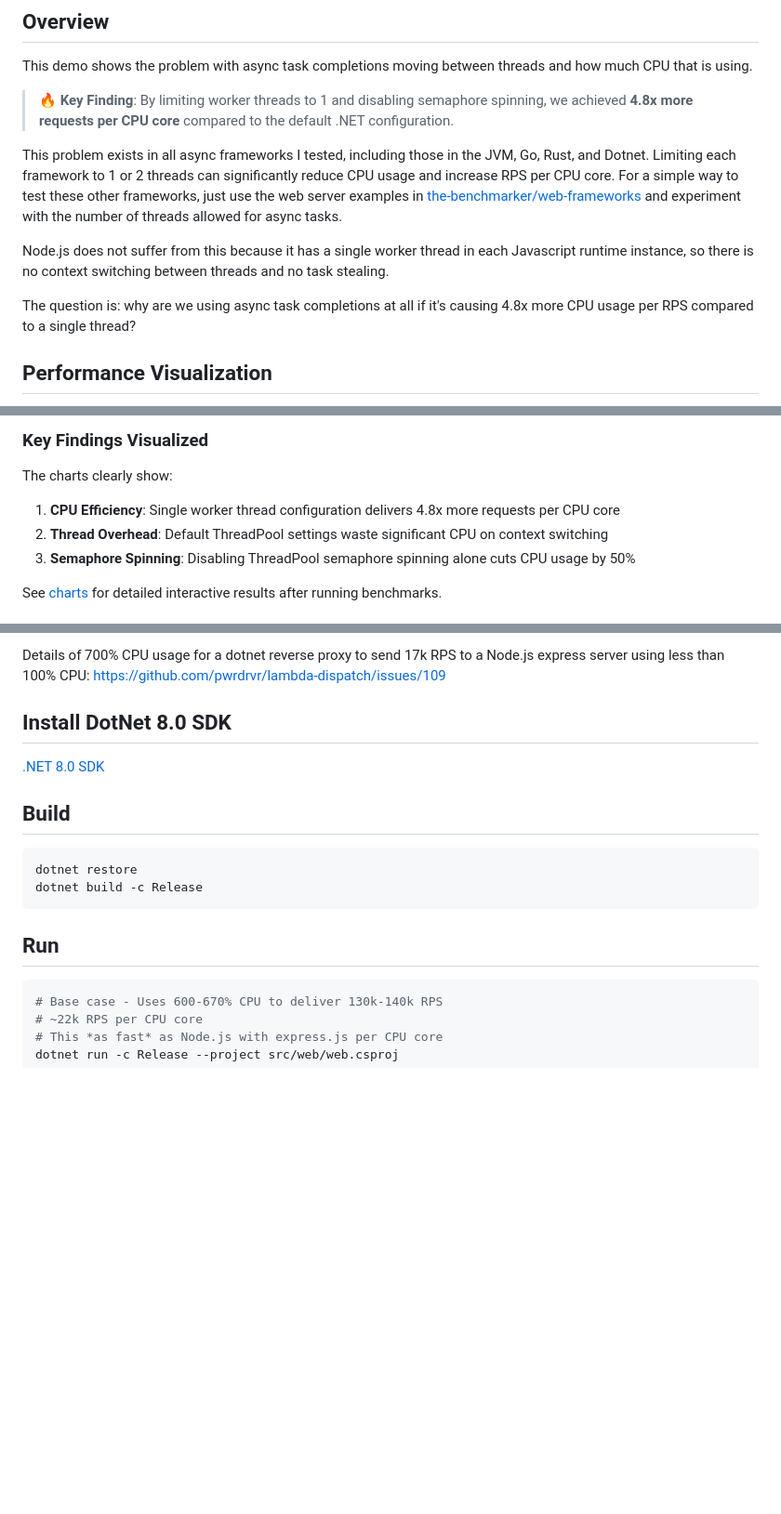
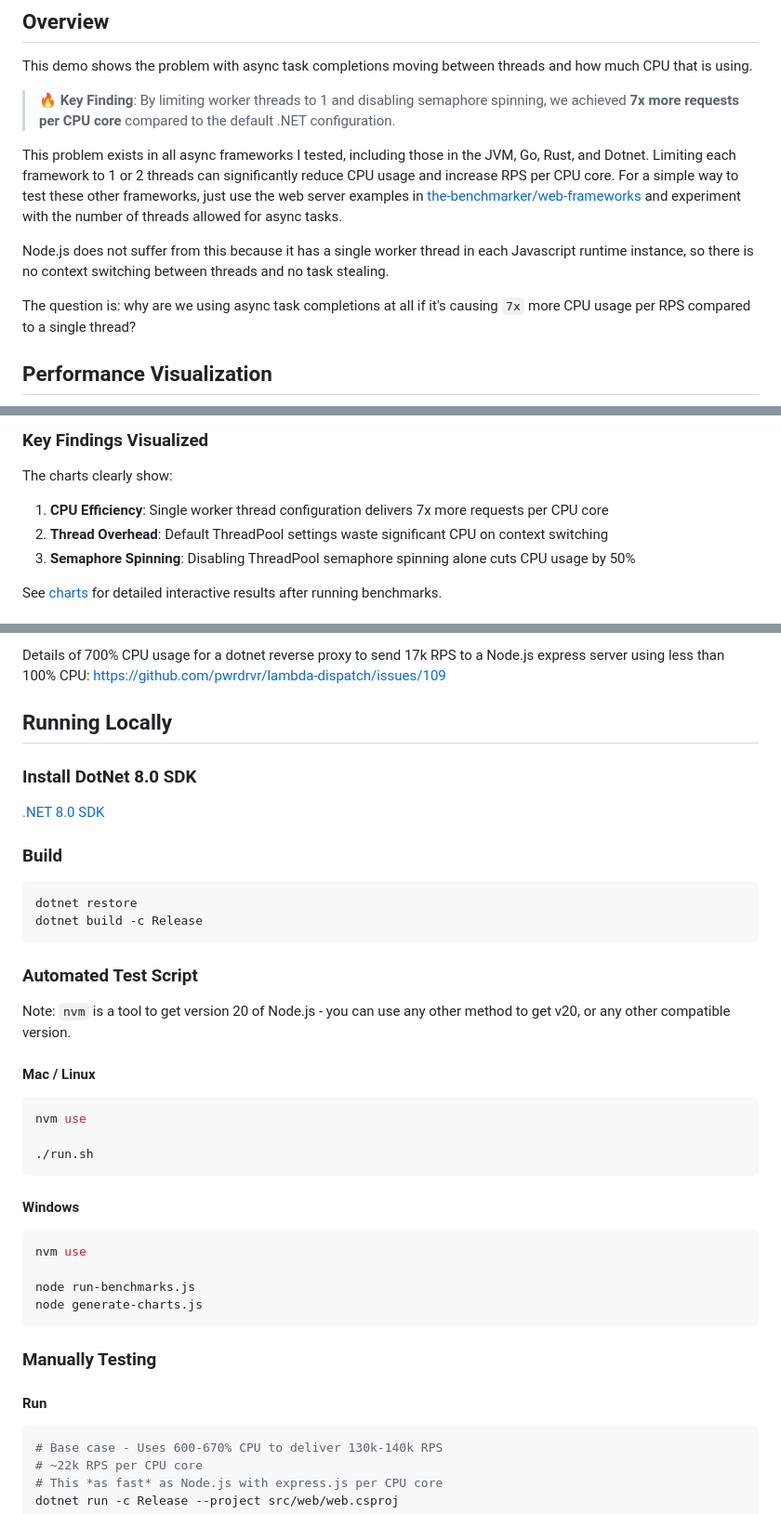
Before and after one commit to pwrdrvr/dotnet-async-nightmare, a Markdown page: README.md, 3 parts joined by grey strips. Shown: that part at 93% size. Rendered like a GitHub page; blank space fills up the shorter version.

````diff
--- a/README.md
+++ b/README.md
@@ -2,13 +2,13 @@
 
 This demo shows the problem with async task completions moving between threads and how much CPU that is using.
 
-> 🔥 **Key Finding**: By limiting worker threads to 1 and disabling semaphore spinning, we achieved **4.8x more requests per CPU core** compared to the default .NET configuration.
+> 🔥 **Key Finding**: By limiting worker threads to 1 and disabling semaphore spinning, we achieved **7x more requests per CPU core** compared to the default .NET configuration.
 
 This problem exists in all async frameworks I tested, including those in the JVM, Go, Rust, and Dotnet.  Limiting each framework to 1 or 2 threads can significantly reduce CPU usage and increase RPS per CPU core.  For a simple way to test these other frameworks, just use the web server examples in [the-benchmarker/web-frameworks](https://github.com/the-benchmarker/web-frameworks) and experiment with the number of threads allowed for async tasks.
 
 Node.js does not suffer from this because it has a single worker thread in each Javascript runtime instance, so there is no context switching between threads and no task stealing.
 
-The question is: why are we using async task completions at all if it's causing 4.8x more CPU usage per RPS compared to a single thread?
+The question is: why are we using async task completions at all if it's causing `7x` more CPU usage per RPS compared to a single thread?
 
 ## Performance Visualization
 
@@ -45,7 +45,7 @@ After running the benchmarks:
 
 The charts clearly show:
 
-1. **CPU Efficiency**: Single worker thread configuration delivers 4.8x more requests per CPU core
+1. **CPU Efficiency**: Single worker thread configuration delivers 7x more requests per CPU core
 2. **Thread Overhead**: Default ThreadPool settings waste significant CPU on context switching
 3. **Semaphore Spinning**: Disabling ThreadPool semaphore spinning alone cuts CPU usage by 50%
 
@@ -63,18 +63,43 @@ Original source for thread pool control function: [Program.cs](https://github.co
 
 Details of 700% CPU usage for a dotnet reverse proxy to send 17k RPS to a Node.js express server using less than 100% CPU: https://github.com/pwrdrvr/lambda-dispatch/issues/109
 
-## Install DotNet 8.0 SDK
+## Running Locally
+
+### Install DotNet 8.0 SDK
 
 [.NET 8.0 SDK](https://dotnet.microsoft.com/en-us/download/dotnet/8.0)
 
-## Build
+### Build
 
 ```bash
 dotnet restore
 dotnet build -c Release
 ```
 
-## Run
+### Automated Test Script
+
+Note: `nvm` is a tool to get version 20 of Node.js - you can use any other method to get v20, or any other compatible version.
+
+#### Mac / Linux
+
+```bash
+nvm use
+
+./run.sh
+```
+
+#### Windows
+
+```bash
+nvm use
+
+node run-benchmarks.js
+node generate-charts.js
+```
+
+### Manually Testing
+
+#### Run
 
 ```bash
 # Base case - Uses 600-670% CPU to deliver 130k-140k RPS
````
Also changed, not shown: other parts of README.md (+1 -1 lines).
